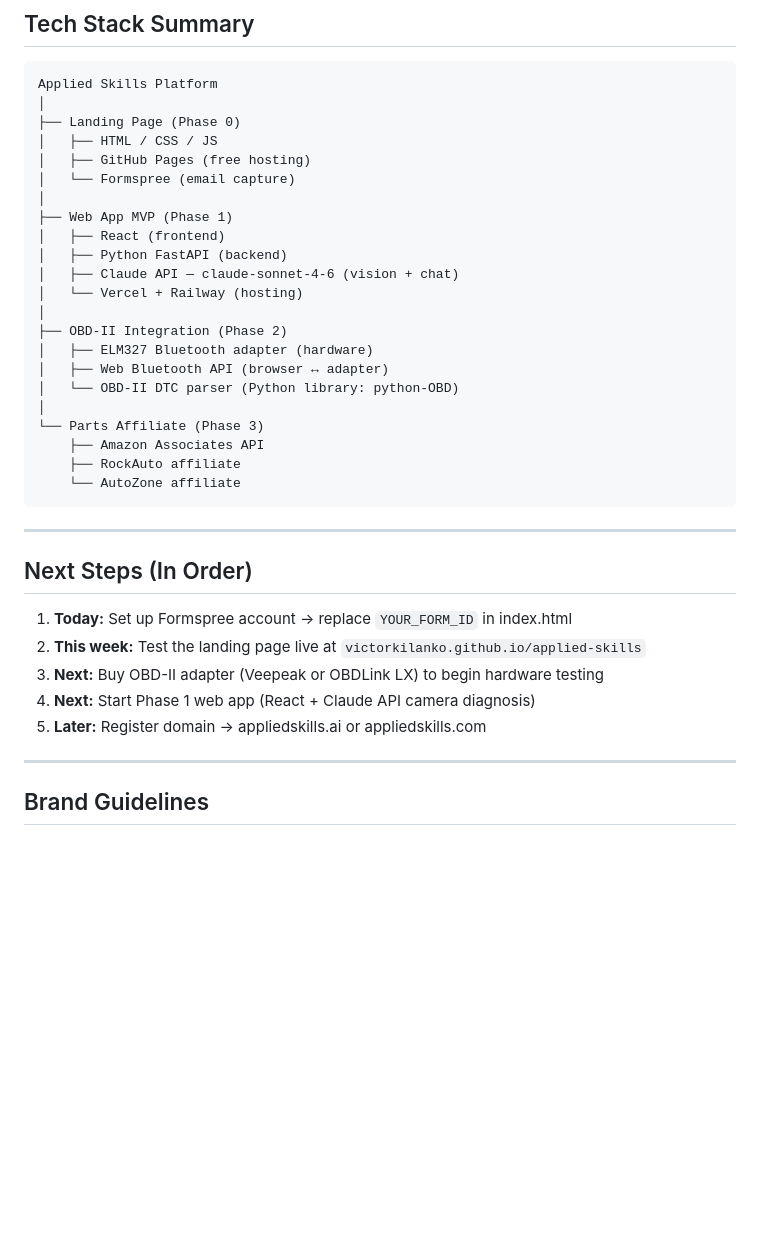
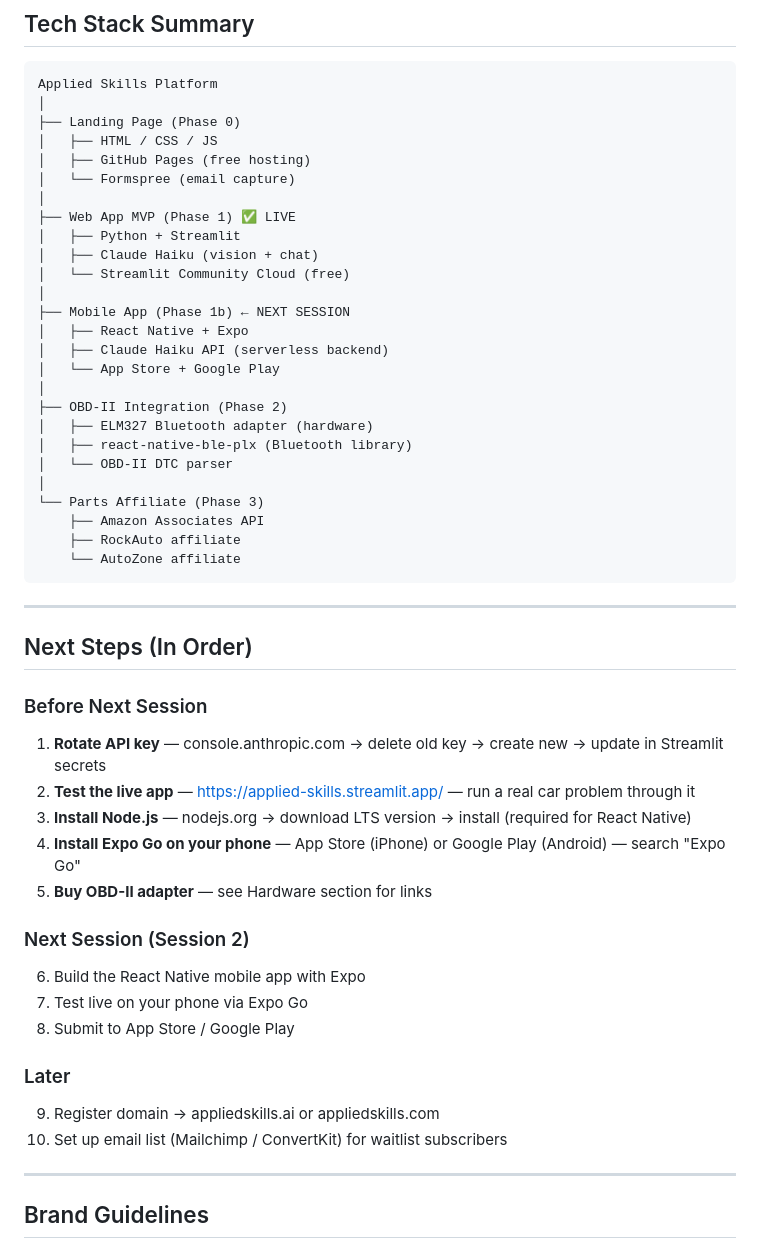
Before and after one commit to VictorKilanko/applied-skills, a Markdown page: Plan.md, the part around one of its changes. GitHub-like rendering; blank space fills up the shorter version.

```diff
--- a/Plan.md
+++ b/Plan.md
@@ -151,16 +178,20 @@ Applied Skills Platform
 │   ├── GitHub Pages (free hosting)
 │   └── Formspree (email capture)
 │
-├── Web App MVP (Phase 1)
-│   ├── React (frontend)
-│   ├── Python FastAPI (backend)
-│   ├── Claude API — claude-sonnet-4-6 (vision + chat)
-│   └── Vercel + Railway (hosting)
+├── Web App MVP (Phase 1) ✅ LIVE
+│   ├── Python + Streamlit
+│   ├── Claude Haiku (vision + chat)
+│   └── Streamlit Community Cloud (free)
+│
+├── Mobile App (Phase 1b) ← NEXT SESSION
+│   ├── React Native + Expo
+│   ├── Claude Haiku API (serverless backend)
+│   └── App Store + Google Play
 │
 ├── OBD-II Integration (Phase 2)
 │   ├── ELM327 Bluetooth adapter (hardware)
-│   ├── Web Bluetooth API (browser ↔ adapter)
-│   └── OBD-II DTC parser (Python library: python-OBD)
+│   ├── react-native-ble-plx (Bluetooth library)
+│   └── OBD-II DTC parser
 │
 └── Parts Affiliate (Phase 3)
     ├── Amazon Associates API
@@ -172,11 +203,21 @@ Applied Skills Platform
 
 ## Next Steps (In Order)
 
-1. **Today:** Set up Formspree account → replace `YOUR_FORM_ID` in index.html
-2. **This week:** Test the landing page live at `victorkilanko.github.io/applied-skills`
-3. **Next:** Buy OBD-II adapter (Veepeak or OBDLink LX) to begin hardware testing
-4. **Next:** Start Phase 1 web app (React + Claude API camera diagnosis)
-5. **Later:** Register domain → appliedskills.ai or appliedskills.com
+### Before Next Session
+1. **Rotate API key** — console.anthropic.com → delete old key → create new → update in Streamlit secrets
+2. **Test the live app** — https://applied-skills.streamlit.app/ — run a real car problem through it
+3. **Install Node.js** — nodejs.org → download LTS version → install (required for React Native)
+4. **Install Expo Go on your phone** — App Store (iPhone) or Google Play (Android) — search "Expo Go"
+5. **Buy OBD-II adapter** — see Hardware section for links
+
+### Next Session (Session 2)
+6. Build the React Native mobile app with Expo
+7. Test live on your phone via Expo Go
+8. Submit to App Store / Google Play
+
+### Later
+9. Register domain → appliedskills.ai or appliedskills.com
+10. Set up email list (Mailchimp / ConvertKit) for waitlist subscribers
 
 ---
 
```
Also changed, not shown: other parts of Plan.md (+42 -15 lines), log_update.md (+34 -1 lines).
